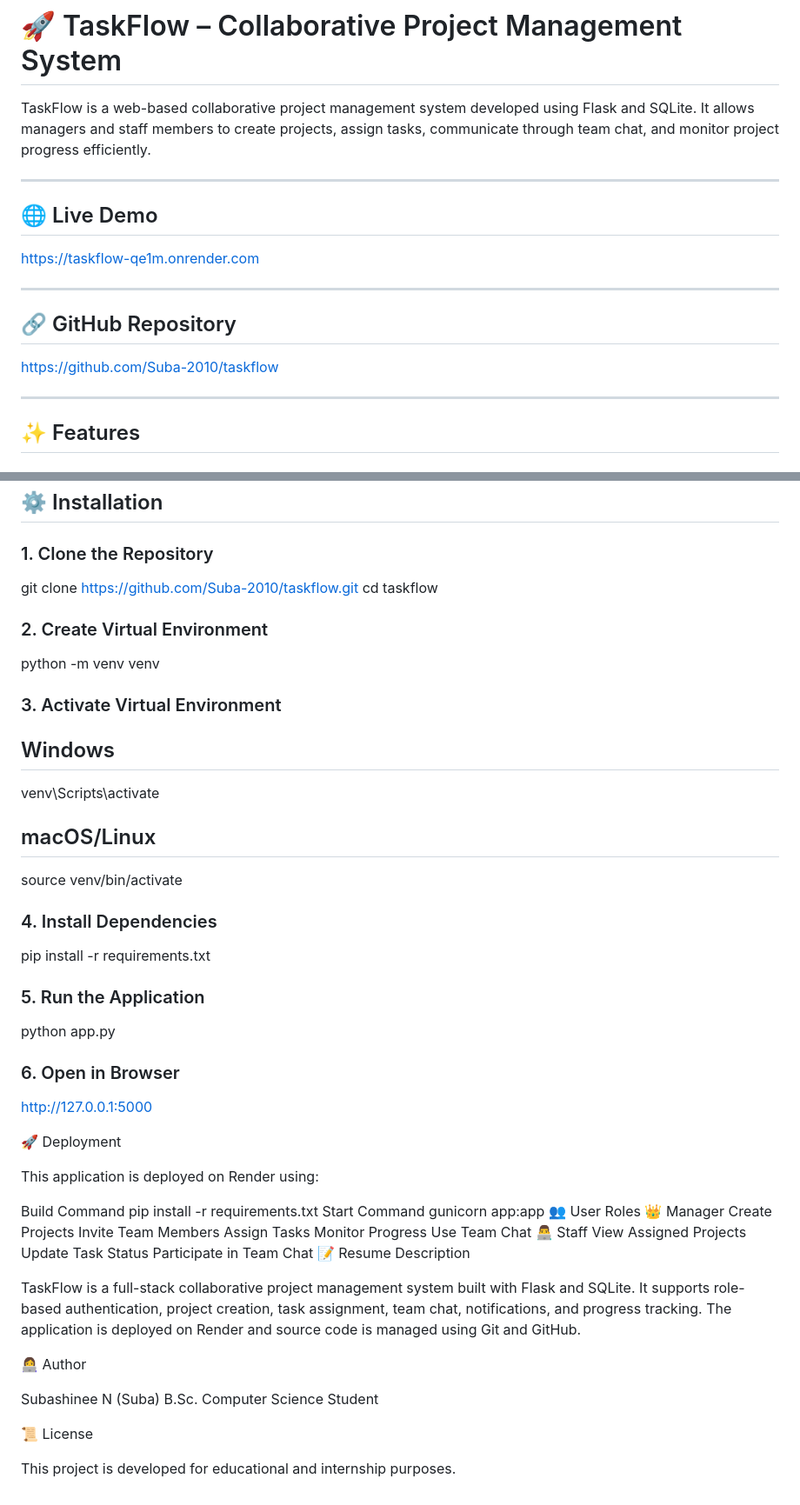
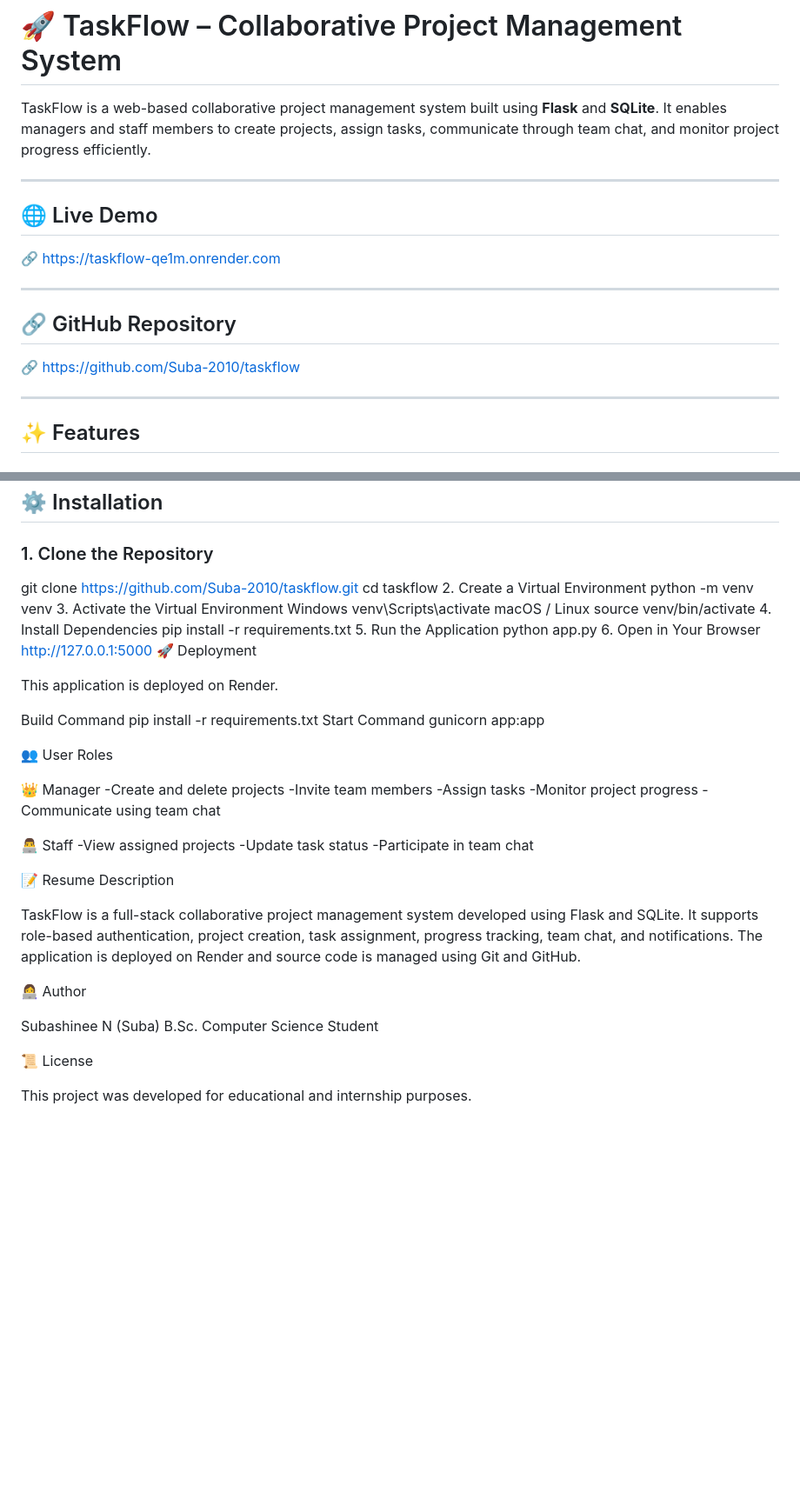
Before and after one commit to Suba-2010/taskflow, a Markdown page: README.md, 2 parts joined by grey strips. Shown at 87% size. GitHub-like rendering; blank space fills up the shorter version.

Commit message:
Enhance README formatting and content clarity
Updated README.md for improved clarity and formatting.

```diff
--- a/README.md
+++ b/README.md
@@ -1,18 +1,18 @@
 # 🚀 TaskFlow – Collaborative Project Management System
 
-TaskFlow is a web-based collaborative project management system developed using Flask and SQLite. It allows managers and staff members to create projects, assign tasks, communicate through team chat, and monitor project progress efficiently.
+TaskFlow is a web-based collaborative project management system built using **Flask** and **SQLite**. It enables managers and staff members to create projects, assign tasks, communicate through team chat, and monitor project progress efficiently.
 
 ---
 
 ## 🌐 Live Demo
 
-https://taskflow-qe1m.onrender.com
+🔗 https://taskflow-qe1m.onrender.com
 
 ---
 
 ## 🔗 GitHub Repository
 
-https://github.com/Suba-2010/taskflow
+🔗 https://github.com/Suba-2010/taskflow
 
 ---
 
@@ -130,45 +133,49 @@ taskflow/
 ## ⚙️ Installation
 
 ### 1. Clone the Repository
+
 git clone https://github.com/Suba-2010/taskflow.git
 cd taskflow
-### 2. Create Virtual Environment
+2. Create a Virtual Environment
 python -m venv venv
-### 3. Activate Virtual Environment
-## Windows
+3. Activate the Virtual Environment
+Windows
 venv\Scripts\activate
-## macOS/Linux
+macOS / Linux
 source venv/bin/activate
-### 4. Install Dependencies
+4. Install Dependencies
 pip install -r requirements.txt
-### 5. Run the Application
+5. Run the Application
 python app.py
-### 6. Open in Browser
-
+6. Open in Your Browser
 http://127.0.0.1:5000
-
 🚀 Deployment
 
-This application is deployed on Render using:
+This application is deployed on Render.
 
 Build Command
 pip install -r requirements.txt
 Start Command
 gunicorn app:app
+
 👥 User Roles
+
 👑 Manager
-Create Projects
-Invite Team Members
-Assign Tasks
-Monitor Progress
-Use Team Chat
+-Create and delete projects
+-Invite team members
+-Assign tasks
+-Monitor project progress
+-Communicate using team chat
+
 👨‍💻 Staff
-View Assigned Projects
-Update Task Status
-Participate in Team Chat
+-View assigned projects
+-Update task status
+-Participate in team chat
+
+
 📝 Resume Description
 
-TaskFlow is a full-stack collaborative project management system built with Flask and SQLite. It supports role-based authentication, project creation, task assignment, team chat, notifications, and progress tracking. The application is deployed on Render and source code is managed using Git and GitHub.
+TaskFlow is a full-stack collaborative project management system developed using Flask and SQLite. It supports role-based authentication, project creation, task assignment, progress tracking, team chat, and notifications. The application is deployed on Render and source code is managed using Git and GitHub.
 
 👩‍💻 Author
 
@@ -177,4 +184,4 @@ B.Sc. Computer Science Student
 
 📜 License
 
-This project is developed for educational and internship purposes.
+This project was developed for educational and internship purposes.
```
Also changed, not shown: other parts of README.md (+16 -13 lines).
